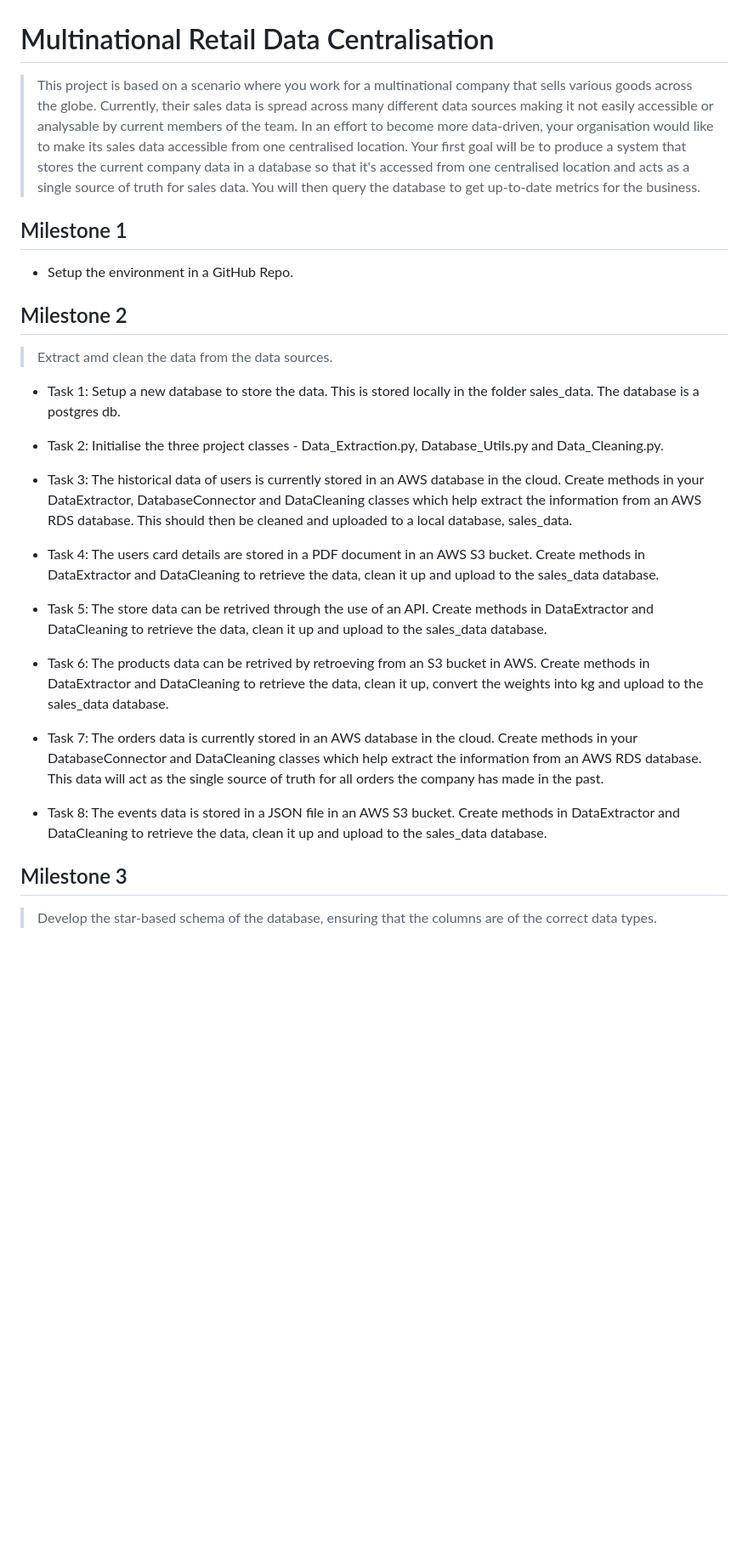
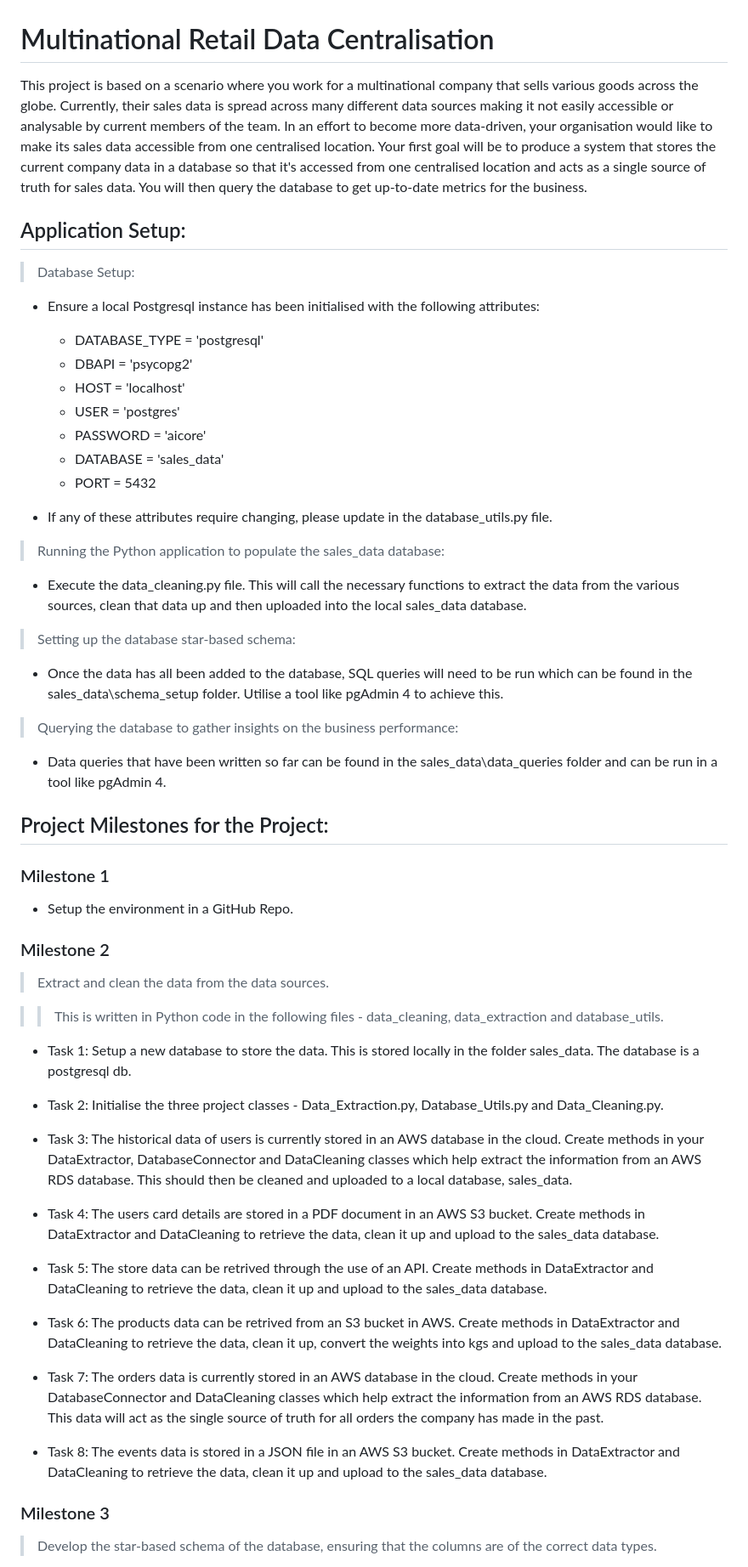
Before and after one commit to chris-ede9/multinational-retail-data-centralisation, a Markdown page: ReadMe.md, the part around the change printed below. Shown: that part at 85% size. GitHub-like rendering; blank space fills up the shorter version.

Commit message:
Updated the ReadMe file to include info on setting up and running the project

```diff
--- a/ReadMe.md
+++ b/ReadMe.md
@@ -1,16 +1,48 @@
 # Multinational Retail Data Centralisation
 
-> This project is based on a scenario where you work for a multinational company that sells various goods across the globe. Currently, their sales data is spread across many different data sources making it not easily accessible or analysable by current members of the team. In an effort to become more data-driven, your organisation would like to make its sales data accessible from one centralised location. Your first goal will be to produce a system that stores the current company data in a database so that it's accessed from one centralised location and acts as a single source of truth for sales data. You will then query the database to get up-to-date metrics for the business.
+ This project is based on a scenario where you work for a multinational company that sells various goods across the globe. Currently, their sales data is spread across many different data sources making it not easily accessible or analysable by current members of the team. In an effort to become more data-driven, your organisation would like to make its sales data accessible from one centralised location. Your first goal will be to produce a system that stores the current company data in a database so that it's accessed from one centralised location and acts as a single source of truth for sales data. You will then query the database to get up-to-date metrics for the business.
 
-## Milestone 1
+## Application Setup:
+
+> Database Setup:
+
+- Ensure a local Postgresql instance has been initialised with the following attributes:
+
+    - DATABASE_TYPE = 'postgresql'
+    - DBAPI = 'psycopg2'
+    - HOST = 'localhost'
+    - USER = 'postgres'
+    - PASSWORD = 'aicore'
+    - DATABASE = 'sales_data'
+    - PORT = 5432
+
+- If any of these attributes require changing, please update in the database_utils.py file.
+
+> Running the Python application to populate the sales_data database:
+
+- Execute the data_cleaning.py file. This will call the necessary functions to extract the data from the various sources, clean that data up and then uploaded into the local sales_data database.
+
+> Setting up the database star-based schema:
+
+- Once the data has all been added to the database, SQL queries will need to be run which can be found in the sales_data\schema_setup folder. Utilise a tool like pgAdmin 4 to achieve this.
+
+> Querying the database to gather insights on the business performance:
+
+- Data queries that have been written so far can be found in the sales_data\data_queries folder and can be run in a tool like pgAdmin 4.
+
+## Project Milestones for the Project:
+
+### Milestone 1
 
 - Setup the environment in a GitHub Repo.
 
-## Milestone 2
+### Milestone 2
 
-> Extract amd clean the data from the data sources.
+> Extract and clean the data from the data sources.
 
-- Task 1: Setup a new database to store the data. This is stored locally in the folder sales_data. The database is a postgres db.
+>> This is written in Python code in the following files - data_cleaning, data_extraction and database_utils.
+
+- Task 1: Setup a new database to store the data. This is stored locally in the folder sales_data. The database is a postgresql db.
 
 - Task 2: Initialise the three project classes - Data_Extraction.py, Database_Utils.py and Data_Cleaning.py.
 
@@ -20,13 +52,13 @@
 
 - Task 5: The store data can be retrived through the use of an API. Create methods in DataExtractor and DataCleaning to retrieve the data, clean it up and upload to the sales_data database.
 
-- Task 6: The products data can be retrived by retroeving from an S3 bucket in AWS. Create methods in DataExtractor and DataCleaning to retrieve the data, clean it up, convert the weights into kg and upload to the sales_data database.
+- Task 6: The products data can be retrived from an S3 bucket in AWS. Create methods in DataExtractor and DataCleaning to retrieve the data, clean it up, convert the weights into kgs and upload to the sales_data database.
 
 - Task 7: The orders data is currently stored in an AWS database in the cloud. Create methods in your DatabaseConnector and DataCleaning classes which help extract the information from an AWS RDS database. This data will act as the single source of truth for all orders the company has made in the past.
 
 - Task 8: The events data is stored in a JSON file in an AWS S3 bucket. Create methods in DataExtractor and DataCleaning to retrieve the data, clean it up and upload to the sales_data database.
 
-## Milestone 3
+### Milestone 3
 
 > Develop the star-based schema of the database, ensuring that the columns are of the correct data types.
 
```
Also changed, not shown: other parts of ReadMe.md (+5 -5 lines).
